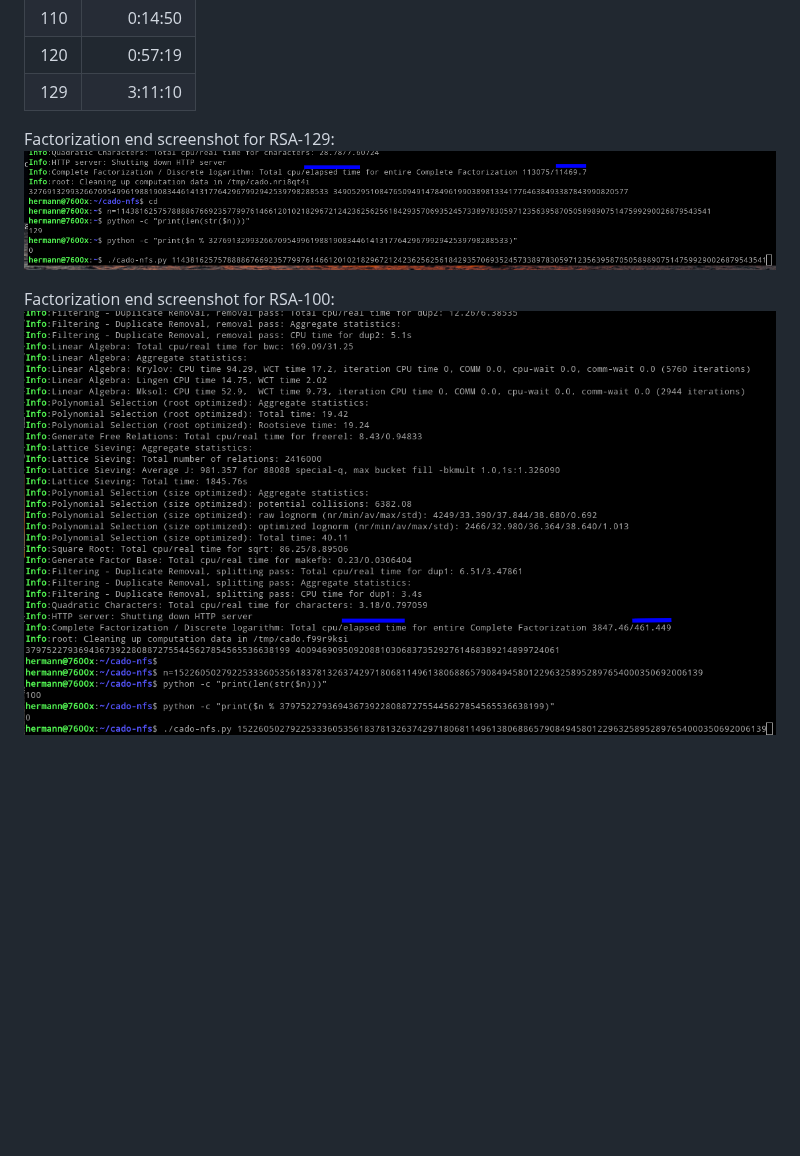
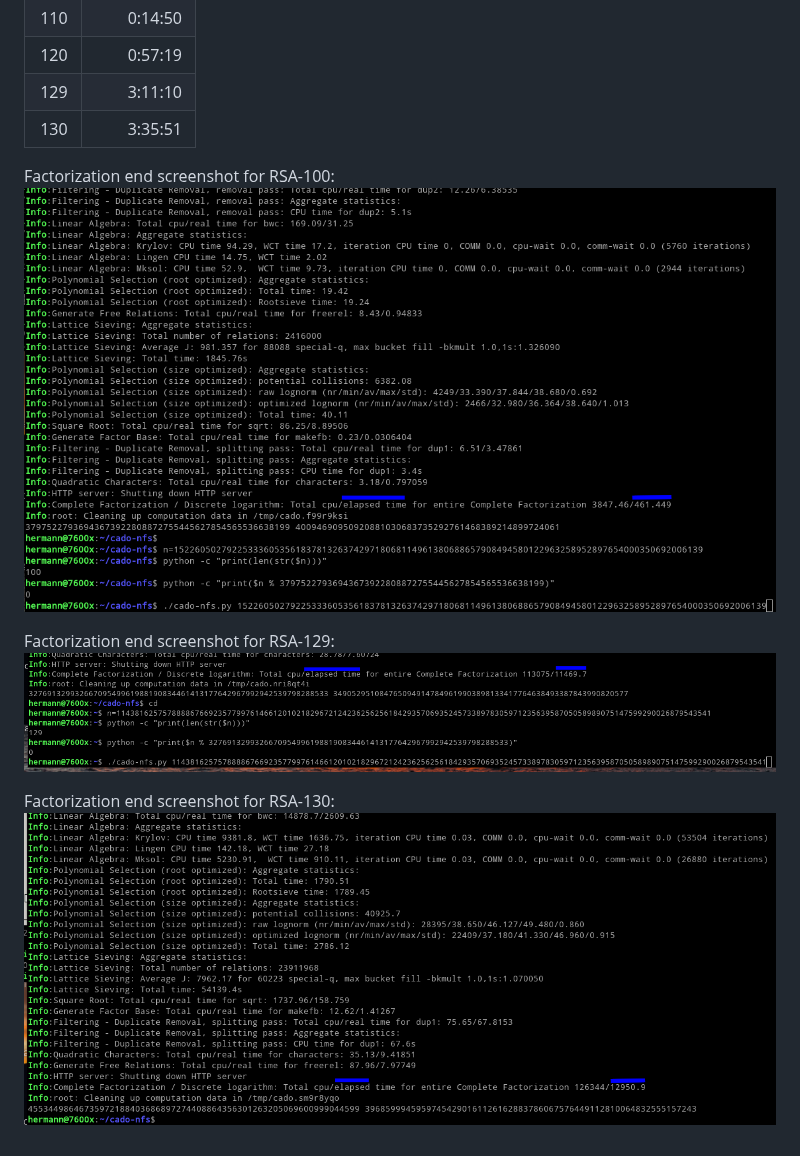
Before and after one commit to Hermann-SW/RSA_numbers_factored, a Markdown page: cado-nfs/README.md, the part around the change. GitHub-like rendering; pictures changed too: cado-nfs/RSA-130.3_35_51h.png (added); blank space fills up the shorter version.

Commit message:
Add RSA-130 factoring time

```diff
--- a/cado-nfs/README.md
+++ b/cado-nfs/README.md
@@ -42,9 +42,13 @@ After RSA-100 was factored in less than 8min(!!) with 12 threads on six-core 760
 | 110 |     0:14:50 |
 | 120 |     0:57:19 |
 | 129 |     3:11:10 |
+| 130 |     3:35:51 |
+
+Factorization end screenshot for RSA-100:
+![RSA-100.462s.png](RSA-100.462s.png)
 
 Factorization end screenshot for RSA-129:
 ![RSA-129.3_11_10h.png](RSA-129.3_11_10h.png)
 
-Factorization end screenshot for RSA-100:
-![RSA-100.462s.png](RSA-100.462s.png)
+Factorization end screenshot for RSA-130:
+![RSA-130.3_35_51h.png](RSA-130.3_35_51h.png)
```
